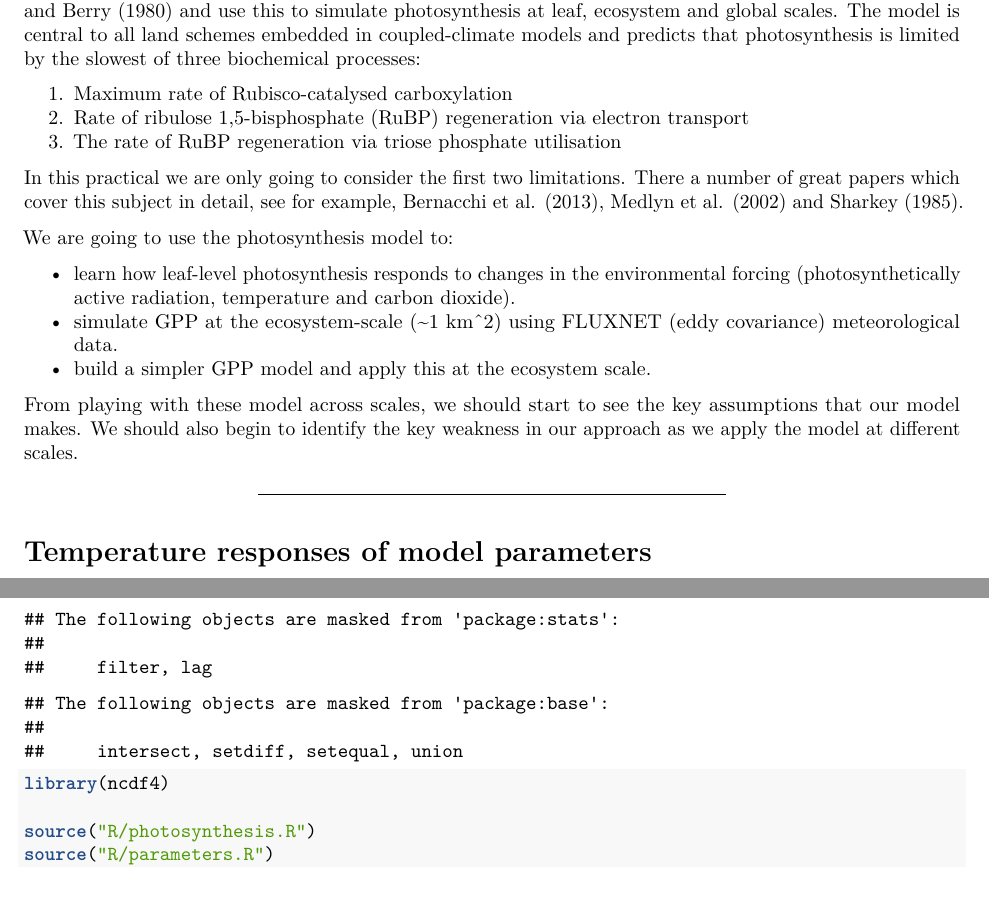
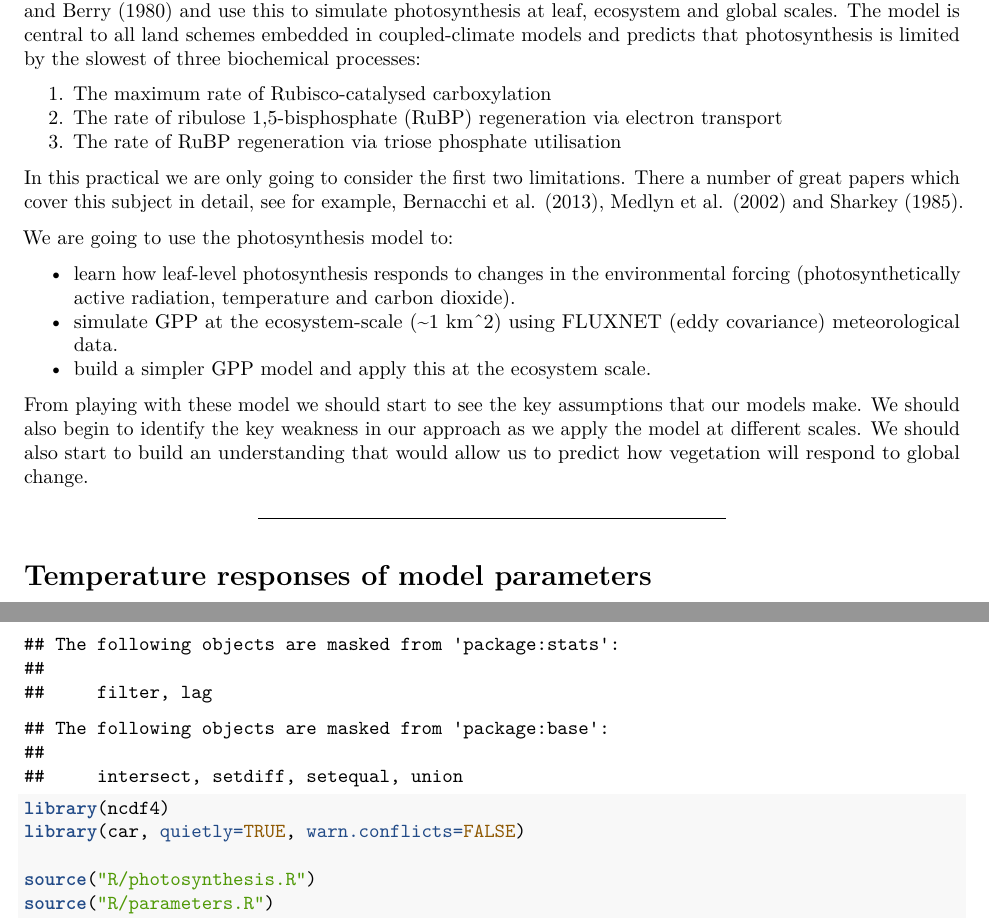
Before and after one commit to mdekauwe/BEES3041_lab_photosynthesis, an R Markdown document (BEES3041_lab.Rmd): two parts of pages 1 and 2 of 10, joined at a grey line, cut so that both start at the same text, the shorter picture padded with empty space. Rendered offline with R 4.5, knitr and Pandoc, then LaTeX, with nearby package versions.

Commit message:
Cleaned up text

```diff
--- a/BEES3041_lab.Rmd
+++ b/BEES3041_lab.Rmd
@@ -21,8 +21,8 @@ knitr::include_graphics("data/logo.jpeg")
 
 In this lab we are going to explore the C~3~ leaf-level photosynthesis model proposed by @Far80 and use this to simulate photosynthesis at leaf, ecosystem and global scales. The model is central to all land schemes embedded in coupled-climate models and predicts that photosynthesis is limited by the slowest of three biochemical processes:
 
-  1. Maximum rate of Rubisco-catalysed carboxylation
-  2. Rate of ribulose 1,5-bisphosphate (RuBP) regeneration via electron transport
+  1. The maximum rate of Rubisco-catalysed carboxylation
+  2. The rate of ribulose 1,5-bisphosphate (RuBP) regeneration via electron transport
   3. The rate of RuBP regeneration via triose phosphate utilisation
 
 In this practical we are only going to consider the first two limitations. There a number of great papers which cover this subject in detail, see for example, @Ber13, @Med02 and @Sha85.
@@ -33,7 +33,7 @@ We are going to use the photosynthesis model to:
 * simulate GPP at the ecosystem-scale (~1 km^2) using FLUXNET (eddy covariance) meteorological data.
 * build a simpler GPP model and apply this at the ecosystem scale.
 
-From playing with these model across scales, we should start to see the key assumptions that our model makes. We should also begin to identify the key weakness in our approach as we apply the model at different scales.
+From playing with these model we should start to see the key assumptions that our models make. We should also begin to identify the key weakness in our approach as we apply the model at different scales. We should also start to build an understanding that would allow us to predict how vegetation will respond to global change.
 
 ***
 
@@ -45,6 +45,7 @@ Let's start by exploring the response of the model to temperature. First we need
 library(ggplot2)
 library(dplyr)
 library(ncdf4)
+library(car, quietly=TRUE, warn.conflicts=FALSE)
 
 source("R/photosynthesis.R")
 source("R/parameters.R")
```
